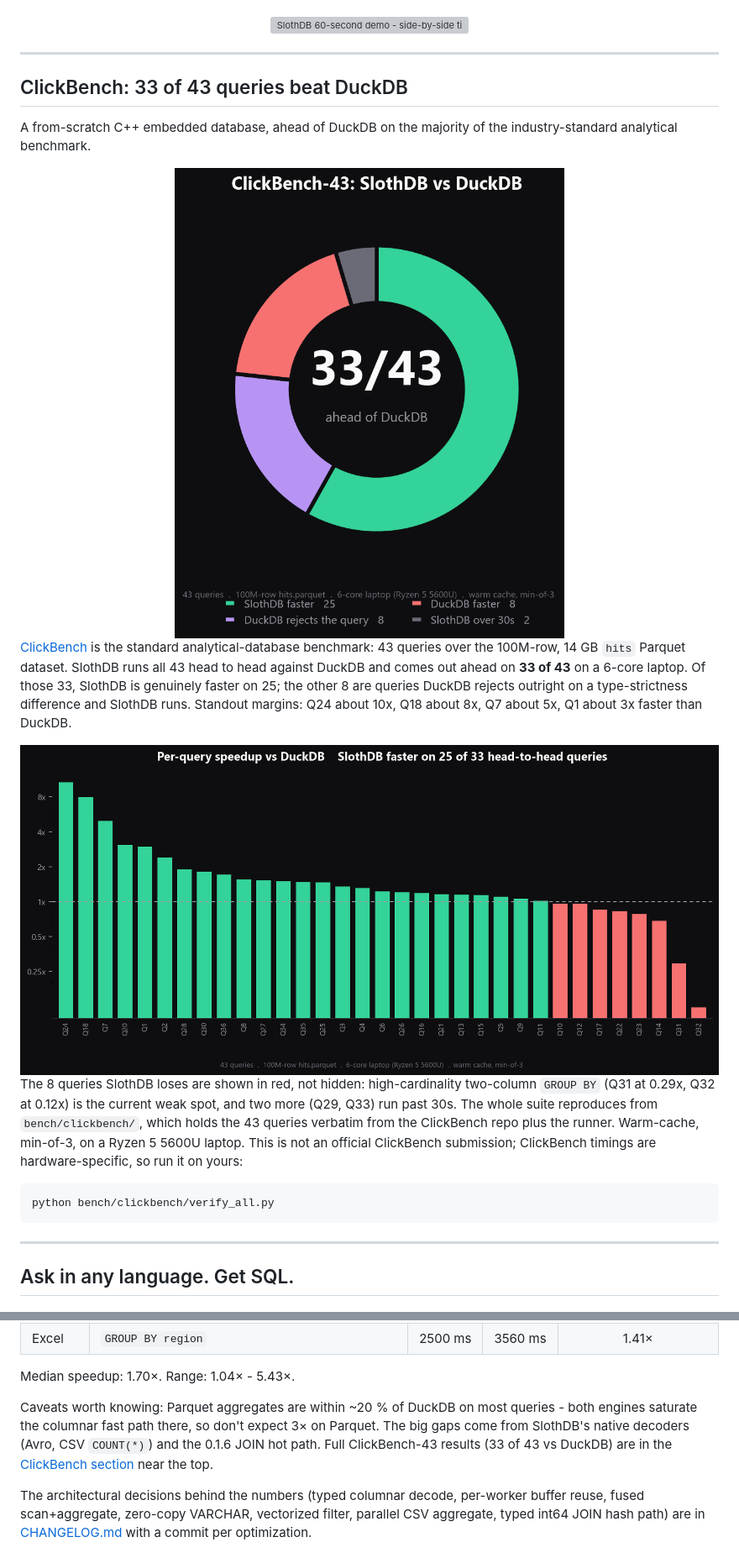
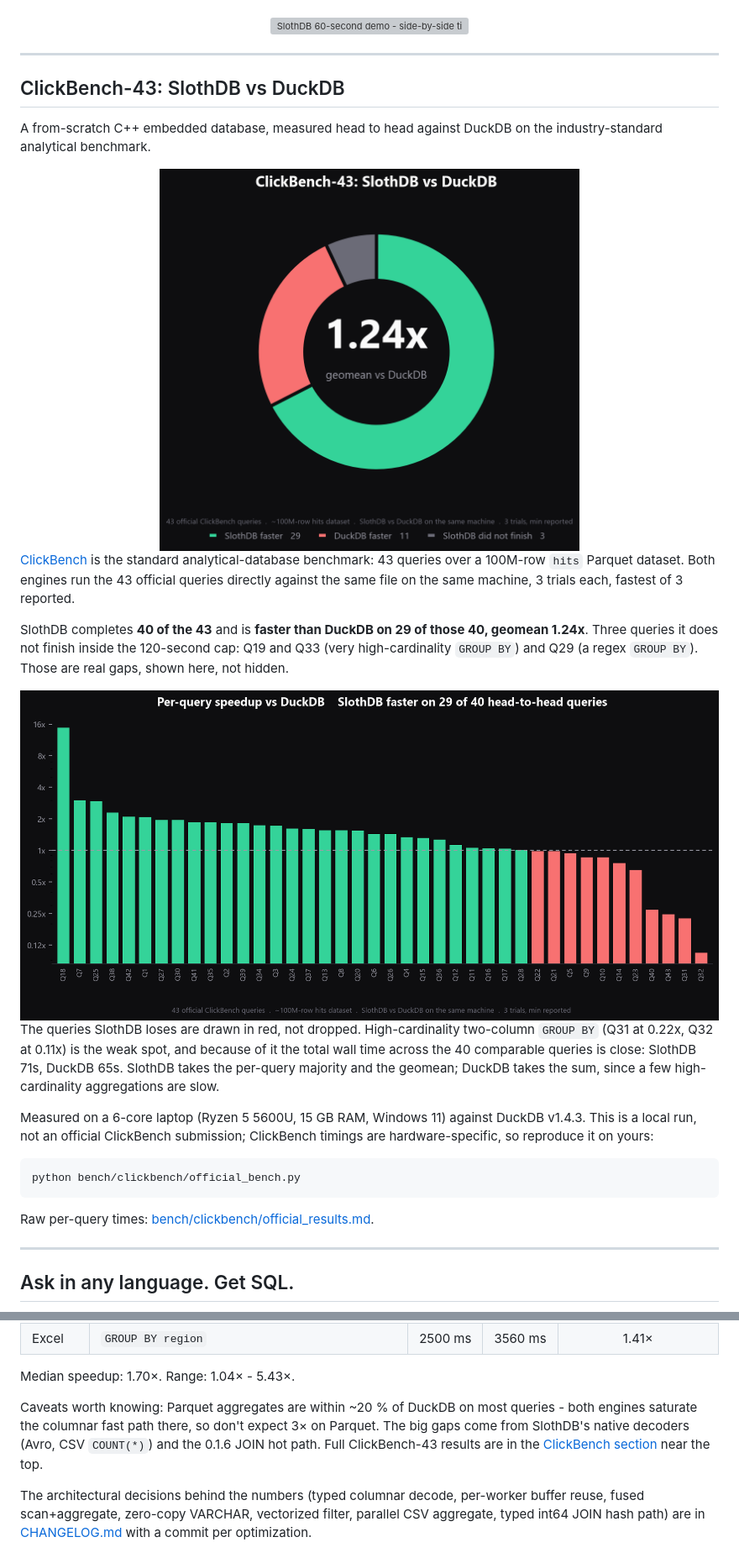
Before and after one commit to SouravRoy-ETL/slothdb, a Markdown page: README.md, 2 parts joined by grey strips. Shown at 84% size. GitHub-like rendering; pictures changed too: docs/assets/benchmarks/clickbench_outcomes.png, docs/assets/benchmarks/clickbench_speedup.png; folded sections open; grey boxes are pictures that could not be loaded.

````diff
--- a/README.md
+++ b/README.md
@@ -31,10 +31,10 @@
 
 ---
 
-## ClickBench: 33 of 43 queries beat DuckDB
+## ClickBench-43: SlothDB vs DuckDB
 
-A from-scratch C++ embedded database, ahead of DuckDB on the majority of
-the industry-standard analytical benchmark.
+A from-scratch C++ embedded database, measured head to head against DuckDB
+on the industry-standard analytical benchmark.
 
 <div align="center">
 <picture>
@@ -44,12 +44,14 @@ the industry-standard analytical benchmark.
 </div>
 
 [ClickBench](https://github.com/ClickHouse/ClickBench) is the standard
-analytical-database benchmark: 43 queries over the 100M-row, 14 GB `hits`
-Parquet dataset. SlothDB runs all 43 head to head against DuckDB and comes
-out ahead on **33 of 43** on a 6-core laptop. Of those 33, SlothDB is
-genuinely faster on 25; the other 8 are queries DuckDB rejects outright on
-a type-strictness difference and SlothDB runs. Standout margins: Q24 about
-10x, Q18 about 8x, Q7 about 5x, Q1 about 3x faster than DuckDB.
+analytical-database benchmark: 43 queries over a 100M-row `hits` Parquet
+dataset. Both engines run the 43 official queries directly against the
+same file on the same machine, 3 trials each, fastest of 3 reported.
+
+SlothDB completes **40 of the 43** and is **faster than DuckDB on 29 of
+those 40, geomean 1.24x**. Three queries it does not finish inside the
+120-second cap: Q19 and Q33 (very high-cardinality `GROUP BY`) and Q29
+(a regex `GROUP BY`). Those are real gaps, shown here, not hidden.
 
 <div align="center">
 <picture>
@@ -58,17 +60,22 @@ a type-strictness difference and SlothDB runs. Standout margins: Q24 about
 </picture>
 </div>
 
-The 8 queries SlothDB loses are shown in red, not hidden: high-cardinality
-two-column `GROUP BY` (Q31 at 0.29x, Q32 at 0.12x) is the current weak
-spot, and two more (Q29, Q33) run past 30s. The whole suite reproduces
-from `bench/clickbench/`, which holds the 43 queries verbatim from the
-ClickBench repo plus the runner. Warm-cache, min-of-3, on a Ryzen 5 5600U
-laptop. This is not an official ClickBench submission; ClickBench timings
-are hardware-specific, so run it on yours:
+The queries SlothDB loses are drawn in red, not dropped. High-cardinality
+two-column `GROUP BY` (Q31 at 0.22x, Q32 at 0.11x) is the weak spot, and
+because of it the total wall time across the 40 comparable queries is
+close: SlothDB 71s, DuckDB 65s. SlothDB takes the per-query majority and
+the geomean; DuckDB takes the sum, since a few high-cardinality
+aggregations are slow.
+
+Measured on a 6-core laptop (Ryzen 5 5600U, 15 GB RAM, Windows 11) against
+DuckDB v1.4.3. This is a local run, not an official ClickBench submission;
+ClickBench timings are hardware-specific, so reproduce it on yours:
 
 ```bash
-python bench/clickbench/verify_all.py
+python bench/clickbench/official_bench.py
 ```
+
+Raw per-query times: [bench/clickbench/official_results.md](bench/clickbench/official_results.md).
 
 ---
 
@@ -342,7 +349,7 @@ Median speedup: 1.70×. Range: 1.04× - 5.43×.
 
 </details>
 
-Caveats worth knowing: Parquet aggregates are within ~20 % of DuckDB on most queries - both engines saturate the columnar fast path there, so don't expect 3× on Parquet. The big gaps come from SlothDB's native decoders (Avro, CSV `COUNT(*)`) and the 0.1.6 JOIN hot path. Full ClickBench-43 results (33 of 43 vs DuckDB) are in the [ClickBench section](#clickbench-33-of-43-queries-beat-duckdb) near the top.
+Caveats worth knowing: Parquet aggregates are within ~20 % of DuckDB on most queries - both engines saturate the columnar fast path there, so don't expect 3× on Parquet. The big gaps come from SlothDB's native decoders (Avro, CSV `COUNT(*)`) and the 0.1.6 JOIN hot path. Full ClickBench-43 results are in the [ClickBench section](#clickbench-43-slothdb-vs-duckdb) near the top.
 
 The architectural decisions behind the numbers (typed columnar decode, per-worker buffer reuse, fused scan+aggregate, zero-copy VARCHAR, vectorized filter, parallel CSV aggregate, typed int64 JOIN hash path) are in [CHANGELOG.md](CHANGELOG.md) with a commit per optimization.
 
````
Also changed, not shown: other parts of README.md (+2 -2 lines), bench/clickbench/official_results.md (added, +61 -0 lines), docs/assets/benchmarks/clickbench_outcomes_light.png, docs/assets/benchmarks/clickbench_speedup_light.png, 4 other files.
